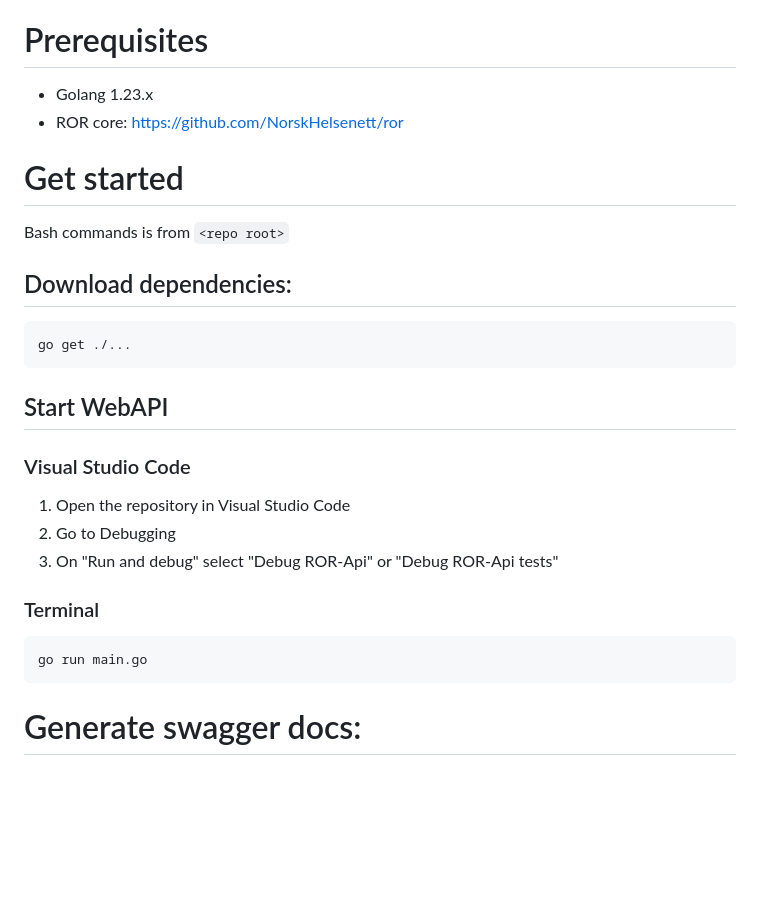
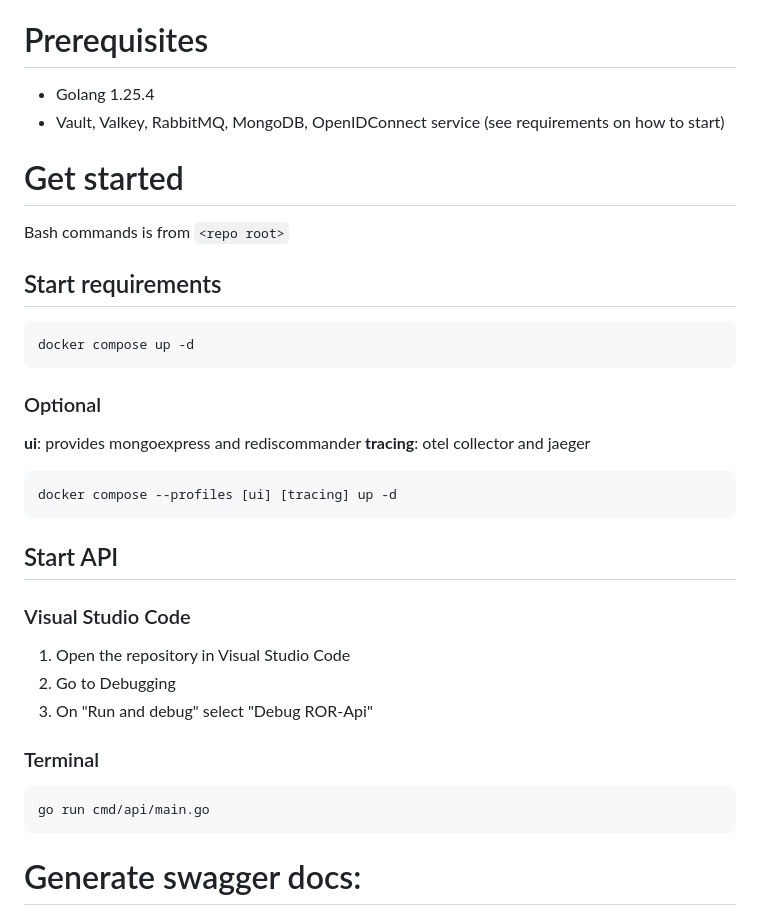
Before and after one commit to NorskHelsenett/ror-api, a Markdown page: README.md, the part around the change. Drawn GitHub-style; blank space fills up the shorter version.

Commit message:
feat: Update README with Docker Compose instructions and Golang version

````diff
--- a/README.md
+++ b/README.md
@@ -6,31 +6,40 @@ WebAPI made with Golang and Gin WebAPI framework
 
 # Prerequisites
 
--   Golang 1.23.x
--   ROR core: https://github.com/NorskHelsenett/ror
+- Golang 1.25.4
+- Vault, Valkey, RabbitMQ, MongoDB, OpenIDConnect service (see requirements on how to start)
 
 # Get started
 
 Bash commands is from `<repo root>`
 
-## Download dependencies:
+## Start requirements
 
 ```bash
-go get ./...
+docker compose up -d
 ```
 
-## Start WebAPI
+### Optional
+
+**ui**: provides mongoexpress and rediscommander
+**tracing**: otel collector and jaeger
+
+```bash
+docker compose --profiles [ui] [tracing] up -d
+```
+
+## Start API
 
 ### Visual Studio Code
 
 1. Open the repository in Visual Studio Code
 2. Go to Debugging
-3. On "Run and debug" select "Debug ROR-Api" or "Debug ROR-Api tests"
+3. On "Run and debug" select "Debug ROR-Api"
 
 ### Terminal
 
 ```bash
-go run main.go
+go run cmd/api/main.go
 ```
 
 # Generate swagger docs:
````
